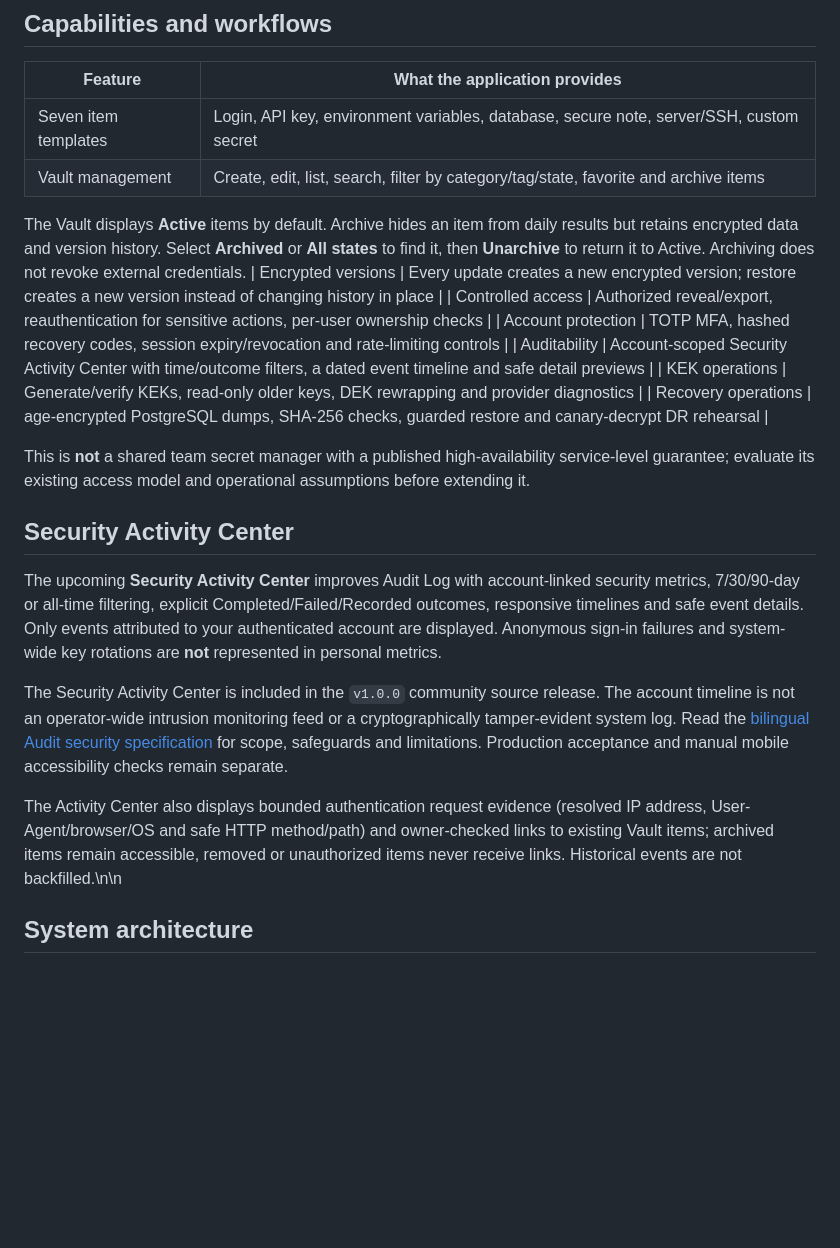
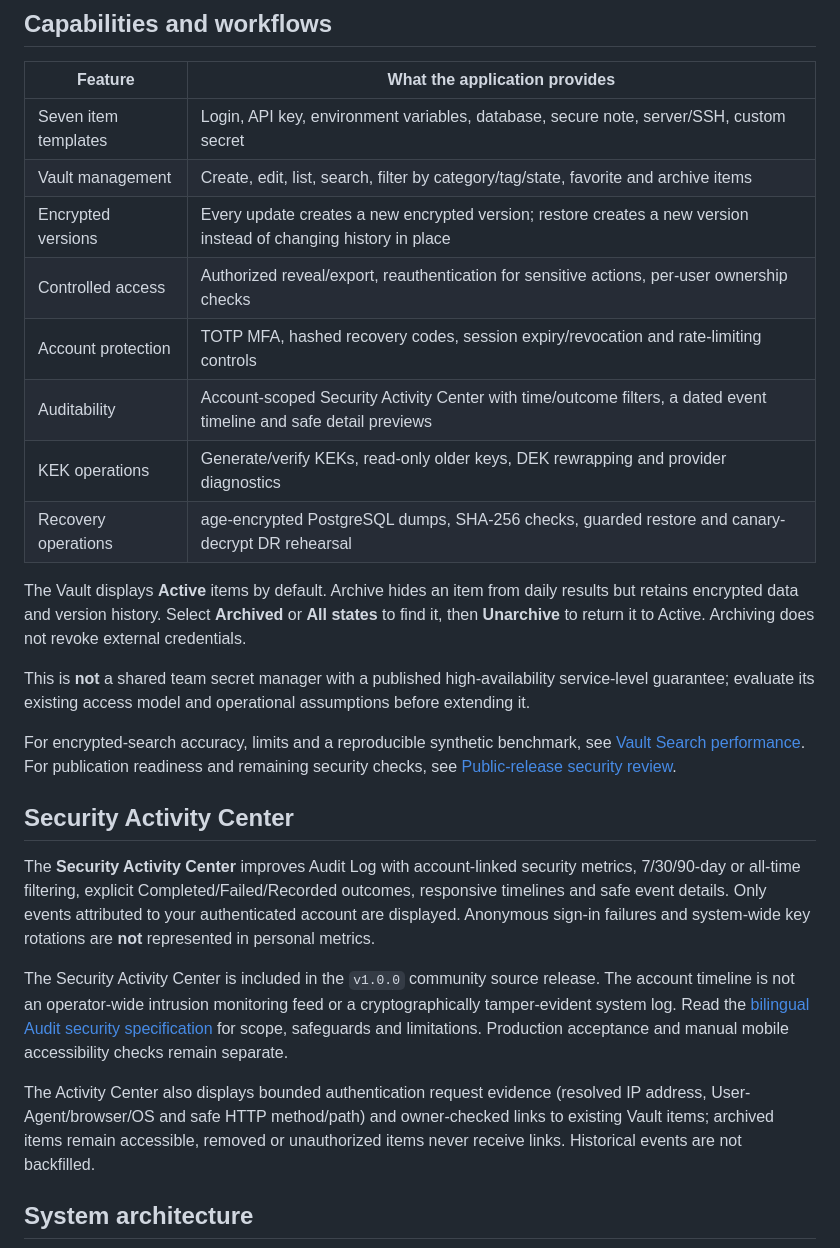
Before and after one commit to dangkhoa2016/Rails-8-Envelope-Encryption-Vault, a Markdown page: README.md, the part around one of its changes. GitHub-like rendering; blank space fills up the shorter version.

````diff
--- a/README.md
+++ b/README.md
@@ -98,8 +98,6 @@ The pinned runtime is [Ruby 3.4.11](.ruby-version); CI also exercises Ruby 4.0 c
 | --- | --- |
 | Seven item templates | Login, API key, environment variables, database, secure note, server/SSH, custom secret |
 | Vault management | Create, edit, list, search, filter by category/tag/state, favorite and archive items |
-
-The Vault displays **Active** items by default. Archive hides an item from daily results but retains encrypted data and version history. Select **Archived** or **All states** to find it, then **Unarchive** to return it to Active. Archiving does not revoke external credentials.
 | Encrypted versions | Every update creates a new encrypted version; restore creates a new version instead of changing history in place |
 | Controlled access | Authorized reveal/export, reauthentication for sensitive actions, per-user ownership checks |
 | Account protection | TOTP MFA, hashed recovery codes, session expiry/revocation and rate-limiting controls |
@@ -107,15 +105,20 @@ The Vault displays **Active** items by default. Archive hides an item from daily
 | KEK operations | Generate/verify KEKs, read-only older keys, DEK rewrapping and provider diagnostics |
 | Recovery operations | age-encrypted PostgreSQL dumps, SHA-256 checks, guarded restore and canary-decrypt DR rehearsal |
 
+The Vault displays **Active** items by default. Archive hides an item from daily results but retains encrypted data and version history. Select **Archived** or **All states** to find it, then **Unarchive** to return it to Active. Archiving does not revoke external credentials.
+
 This is **not** a shared team secret manager with a published high-availability service-level guarantee; evaluate its existing access model and operational assumptions before extending it.
+
+For encrypted-search accuracy, limits and a reproducible synthetic benchmark, see [Vault Search performance](docs/VAULT-SEARCH-PERFORMANCE.md). For publication readiness and remaining security checks, see [Public-release security review](docs/PUBLIC-RELEASE-SECURITY-REVIEW.md).
 
 ## Security Activity Center
 
-The upcoming **Security Activity Center** improves Audit Log with account-linked security metrics, 7/30/90-day or all-time filtering, explicit Completed/Failed/Recorded outcomes, responsive timelines and safe event details. Only events attributed to your authenticated account are displayed. Anonymous sign-in failures and system-wide key rotations are **not** represented in personal metrics.
+The **Security Activity Center** improves Audit Log with account-linked security metrics, 7/30/90-day or all-time filtering, explicit Completed/Failed/Recorded outcomes, responsive timelines and safe event details. Only events attributed to your authenticated account are displayed. Anonymous sign-in failures and system-wide key rotations are **not** represented in personal metrics.
 
 The Security Activity Center is included in the `v1.0.0` community source release. The account timeline is not an operator-wide intrusion monitoring feed or a cryptographically tamper-evident system log. Read the [bilingual Audit security specification](docs/AUDIT-ACTIVITY.md) for scope, safeguards and limitations. Production acceptance and manual mobile accessibility checks remain separate.
 
-The Activity Center also displays bounded authentication request evidence (resolved IP address, User-Agent/browser/OS and safe HTTP method/path) and owner-checked links to existing Vault items; archived items remain accessible, removed or unauthorized items never receive links. Historical events are not backfilled.\n\n
+The Activity Center also displays bounded authentication request evidence (resolved IP address, User-Agent/browser/OS and safe HTTP method/path) and owner-checked links to existing Vault items; archived items remain accessible, removed or unauthorized items never receive links. Historical events are not backfilled.
+
 ## System architecture
 
 ```mermaid
````
Also changed, not shown: other parts of README.md (+1 -1 lines), README.vi.md (+6 -4 lines).
